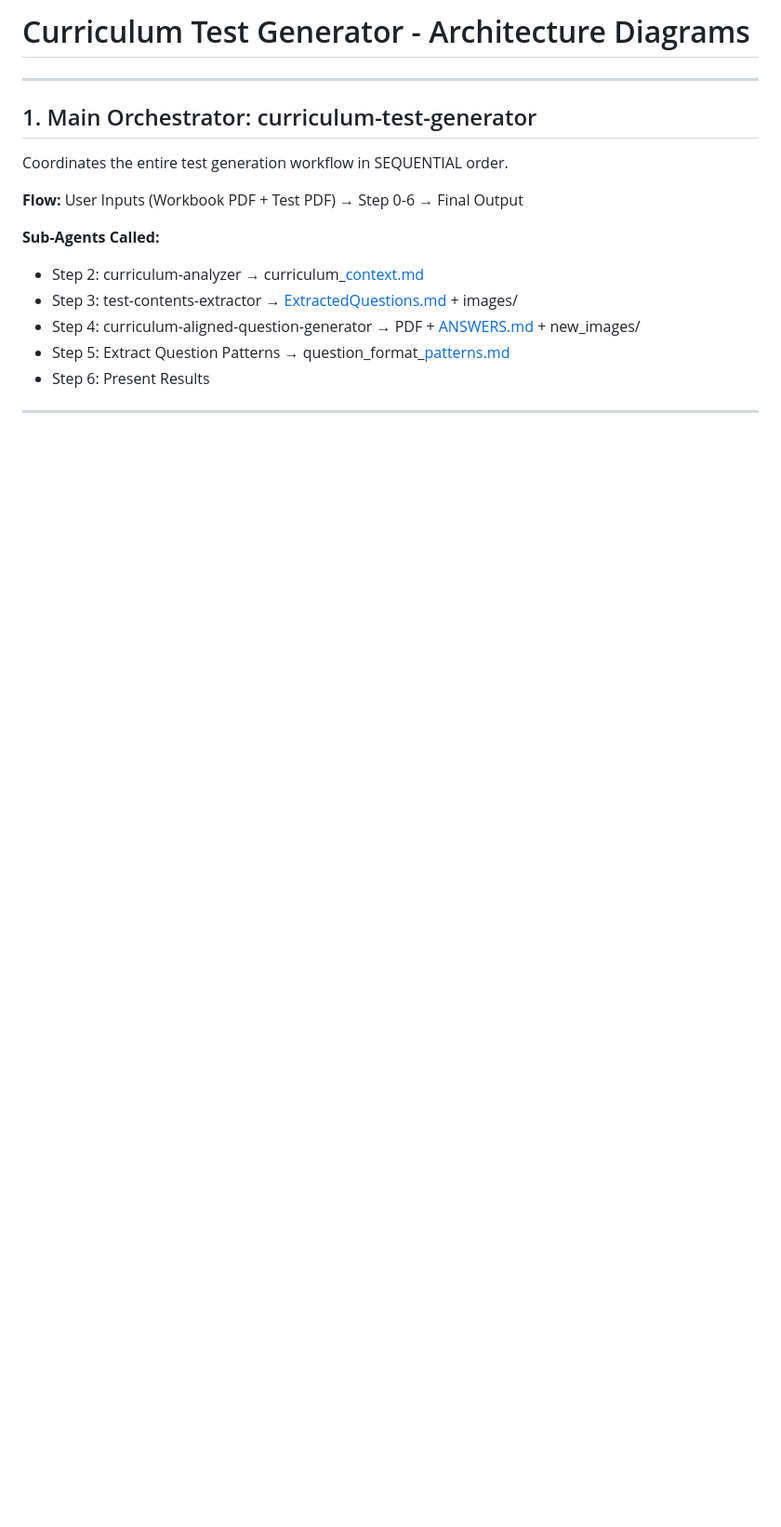
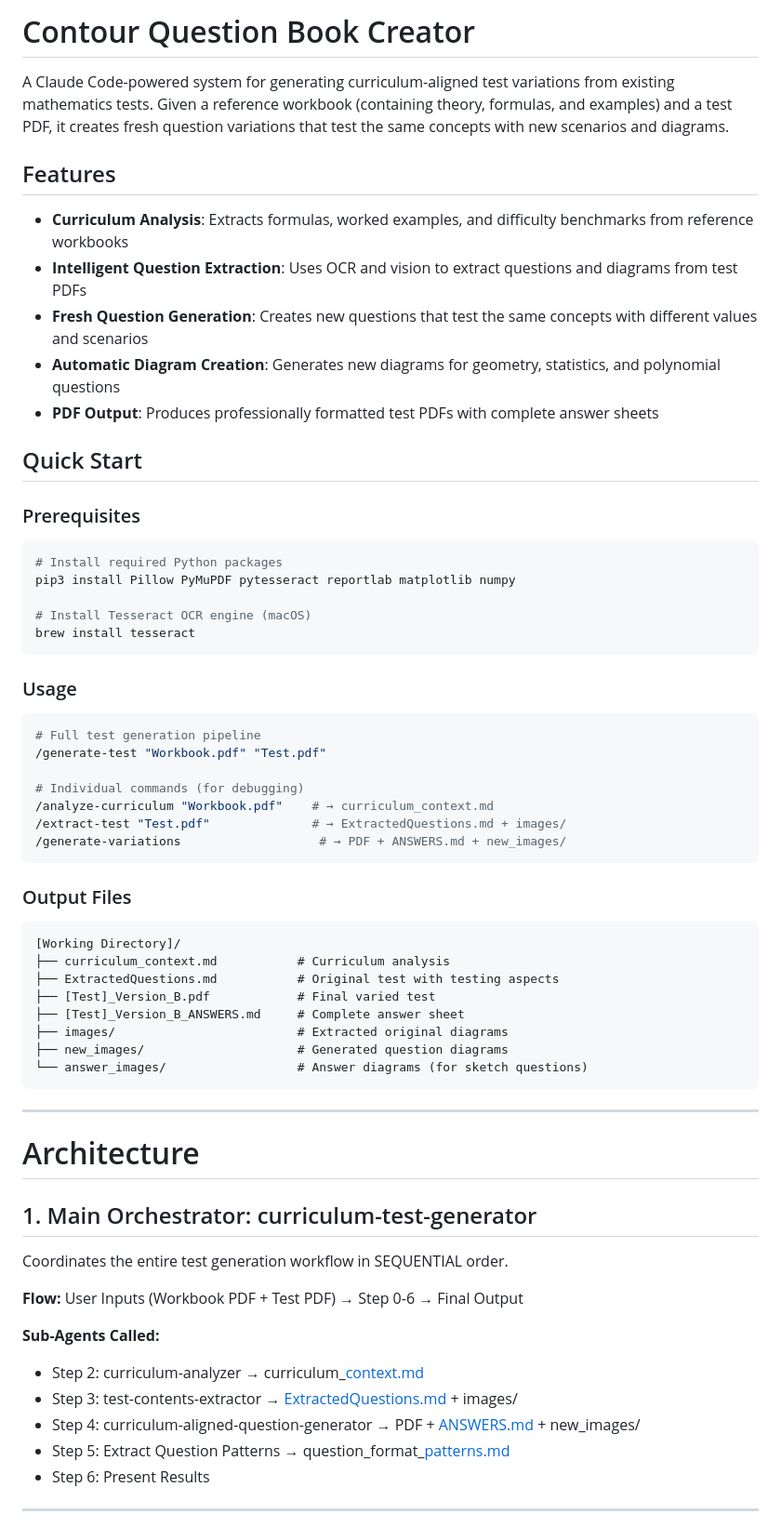
Before and after one commit to strider73/contour_questionbook_creator, a Markdown page: README.md, the part around the change. Shown at 93% size. Rendered like a GitHub page; blank space fills up the shorter version.

Commit message:
Update README.md with project introduction and quick start guide
- Add project description and key features
- Add prerequisites and installation instructions
- Add usage examples with slash commands
- Add output files documentation
- Reorganize architecture diagrams under Architecture heading

Co-Authored-By: Claude Opus 4.5 <noreply@anthropic.com>

````diff
--- a/README.md
+++ b/README.md
@@ -1,6 +1,55 @@
-# Curriculum Test Generator - Architecture Diagrams
+# Contour Question Book Creator
+
+A Claude Code-powered system for generating curriculum-aligned test variations from existing mathematics tests. Given a reference workbook (containing theory, formulas, and examples) and a test PDF, it creates fresh question variations that test the same concepts with new scenarios and diagrams.
+
+## Features
+
+- **Curriculum Analysis**: Extracts formulas, worked examples, and difficulty benchmarks from reference workbooks
+- **Intelligent Question Extraction**: Uses OCR and vision to extract questions and diagrams from test PDFs
+- **Fresh Question Generation**: Creates new questions that test the same concepts with different values and scenarios
+- **Automatic Diagram Creation**: Generates new diagrams for geometry, statistics, and polynomial questions
+- **PDF Output**: Produces professionally formatted test PDFs with complete answer sheets
+
+## Quick Start
+
+### Prerequisites
+
+```bash
+# Install required Python packages
+pip3 install Pillow PyMuPDF pytesseract reportlab matplotlib numpy
+
+# Install Tesseract OCR engine (macOS)
+brew install tesseract
+```
+
+### Usage
+
+```bash
+# Full test generation pipeline
+/generate-test "Workbook.pdf" "Test.pdf"
+
+# Individual commands (for debugging)
+/analyze-curriculum "Workbook.pdf"    # → curriculum_context.md
+/extract-test "Test.pdf"              # → ExtractedQuestions.md + images/
+/generate-variations                   # → PDF + ANSWERS.md + new_images/
+```
+
+### Output Files
+
+```
+[Working Directory]/
+├── curriculum_context.md           # Curriculum analysis
+├── ExtractedQuestions.md           # Original test with testing aspects
+├── [Test]_Version_B.pdf            # Final varied test
+├── [Test]_Version_B_ANSWERS.md     # Complete answer sheet
+├── images/                         # Extracted original diagrams
+├── new_images/                     # Generated question diagrams
+└── answer_images/                  # Answer diagrams (for sketch questions)
+```
 
 ---
+
+# Architecture
 
 ## 1. Main Orchestrator: curriculum-test-generator
 
````
